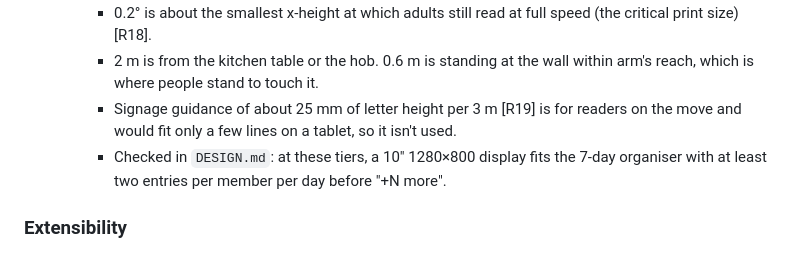
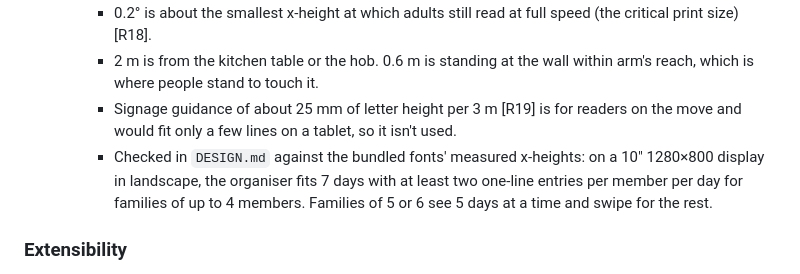
Before and after one commit to swiftugandan/house-calendar, a Markdown page: SPEC.md, the part around the change. Drawn GitHub-style.

Commit message:
docs: product context, concept; spec organiser fit by family size
Co-Authored-By: Claude Opus 5.5 <noreply@anthropic.com>

```diff
--- a/SPEC.md
+++ b/SPEC.md
@@ -470,7 +470,7 @@ A file has `DTSTART;TZID=America/New_York:20261103T120000`, `DTEND;TZID=America/
     - 0.2° is about the smallest x-height at which adults still read at full speed (the critical print size) [R18].
     - 2 m is from the kitchen table or the hob. 0.6 m is standing at the wall within arm's reach, which is where people stand to touch it.
     - Signage guidance of about 25 mm of letter height per 3 m [R19] is for readers on the move and would fit only a few lines on a tablet, so it isn't used.
-    - Checked in `DESIGN.md`: at these tiers, a 10" 1280×800 display fits the 7-day organiser with at least two entries per member per day before "+N more".
+    - Checked in `DESIGN.md` against the bundled fonts' measured x-heights: on a 10" 1280×800 display in landscape, the organiser fits 7 days with at least two one-line entries per member per day for families of up to 4 members. Families of 5 or 6 see 5 days at a time and swipe for the rest.
 
 ### Extensibility
 
```
Also changed, not shown: CONCEPT.md (added, +68 -0 lines), PRODUCT.md (added, +65 -0 lines).
